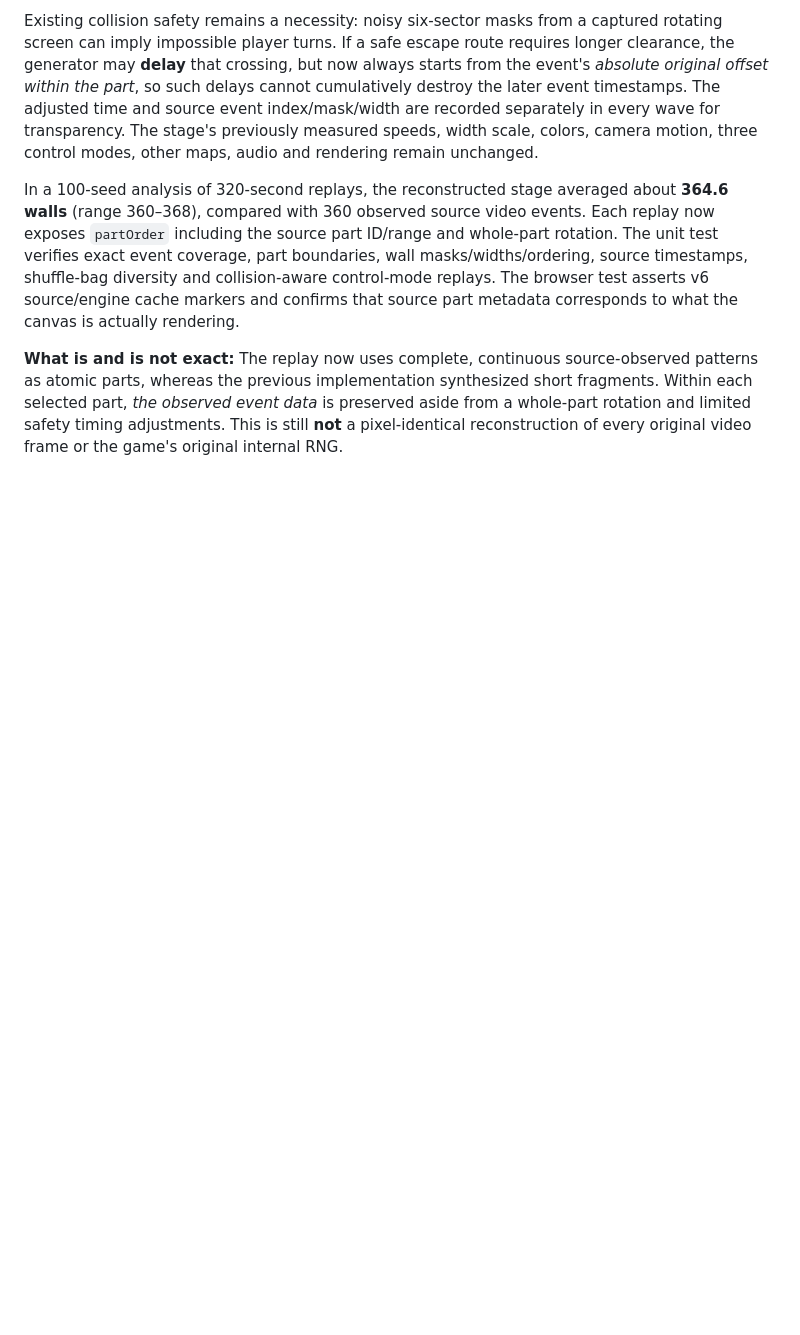
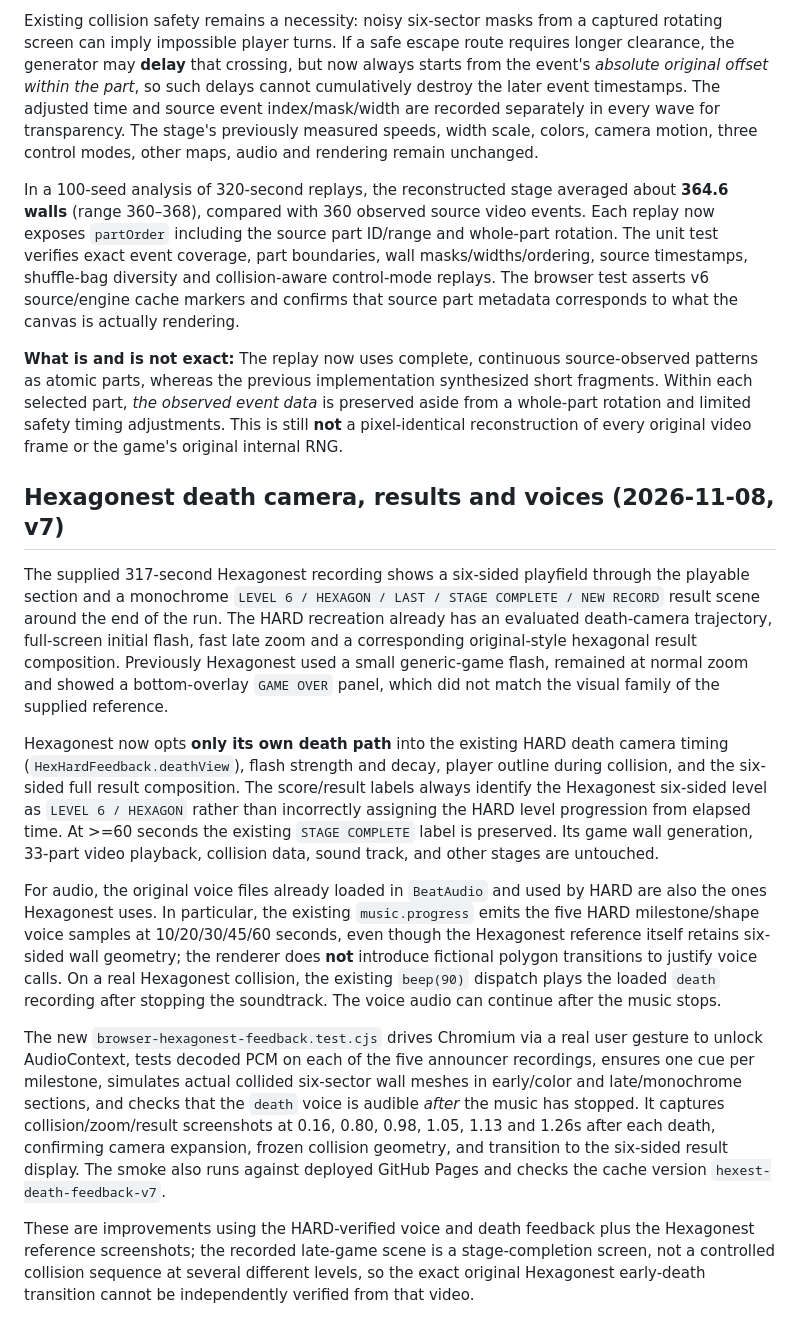
Before and after one commit to chansiu11/hexagon, a Markdown page: HEXAGONEST-VIDEO-CALIBRATION.md, the part around the change. Rendered like a GitHub page; blank space fills up the shorter version.

Commit message:
Document Hexagonest HARD-style death camera/result, reused original voice cues and verification limits

```diff
--- a/HEXAGONEST-VIDEO-CALIBRATION.md
+++ b/HEXAGONEST-VIDEO-CALIBRATION.md
@@ -103,3 +103,15 @@ Existing collision safety remains a necessity: noisy six-sector masks from a cap
 In a 100-seed analysis of 320-second replays, the reconstructed stage averaged about **364.6 walls** (range 360–368), compared with 360 observed source video events. Each replay now exposes `partOrder` including the source part ID/range and whole-part rotation. The unit test verifies exact event coverage, part boundaries, wall masks/widths/ordering, source timestamps, shuffle-bag diversity and collision-aware control-mode replays. The browser test asserts v6 source/engine cache markers and confirms that source part metadata corresponds to what the canvas is actually rendering.
 
 **What is and is not exact:** The replay now uses complete, continuous source-observed patterns as atomic parts, whereas the previous implementation synthesized short fragments. Within each selected part, *the observed event data* is preserved aside from a whole-part rotation and limited safety timing adjustments. This is still **not** a pixel-identical reconstruction of every original video frame or the game's original internal RNG.
+
+## Hexagonest death camera, results and voices (2026-11-08, v7)
+
+The supplied 317-second Hexagonest recording shows a six-sided playfield through the playable section and a monochrome `LEVEL 6 / HEXAGON / LAST / STAGE COMPLETE / NEW RECORD` result scene around the end of the run. The HARD recreation already has an evaluated death-camera trajectory, full-screen initial flash, fast late zoom and a corresponding original-style hexagonal result composition. Previously Hexagonest used a small generic-game flash, remained at normal zoom and showed a bottom-overlay `GAME OVER` panel, which did not match the visual family of the supplied reference.
+
+Hexagonest now opts **only its own death path** into the existing HARD death camera timing (`HexHardFeedback.deathView`), flash strength and decay, player outline during collision, and the six-sided full result composition. The score/result labels always identify the Hexagonest six-sided level as `LEVEL 6 / HEXAGON` rather than incorrectly assigning the HARD level progression from elapsed time. At >=60 seconds the existing `STAGE COMPLETE` label is preserved. Its game wall generation, 33-part video playback, collision data, sound track, and other stages are untouched.
+
+For audio, the original voice files already loaded in `BeatAudio` and used by HARD are also the ones Hexagonest uses. In particular, the existing `music.progress` emits the five HARD milestone/shape voice samples at 10/20/30/45/60 seconds, even though the Hexagonest reference itself retains six-sided wall geometry; the renderer does **not** introduce fictional polygon transitions to justify voice calls. On a real Hexagonest collision, the existing `beep(90)` dispatch plays the loaded `death` recording after stopping the soundtrack. The voice audio can continue after the music stops.
+
+The new `browser-hexagonest-feedback.test.cjs` drives Chromium via a real user gesture to unlock AudioContext, tests decoded PCM on each of the five announcer recordings, ensures one cue per milestone, simulates actual collided six-sector wall meshes in early/color and late/monochrome sections, and checks that the `death` voice is audible *after* the music has stopped. It captures collision/zoom/result screenshots at 0.16, 0.80, 0.98, 1.05, 1.13 and 1.26s after each death, confirming camera expansion, frozen collision geometry, and transition to the six-sided result display. The smoke also runs against deployed GitHub Pages and checks the cache version `hexest-death-feedback-v7`.
+
+These are improvements using the HARD-verified voice and death feedback plus the Hexagonest reference screenshots; the recorded late-game scene is a stage-completion screen, not a controlled collision sequence at several different levels, so the exact original Hexagonest early-death transition cannot be independently verified from that video.
```
